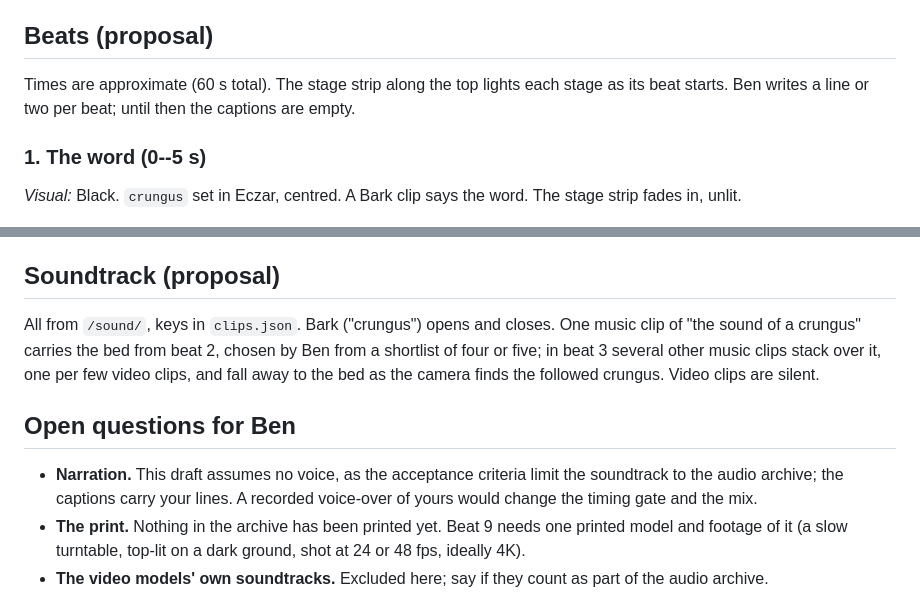
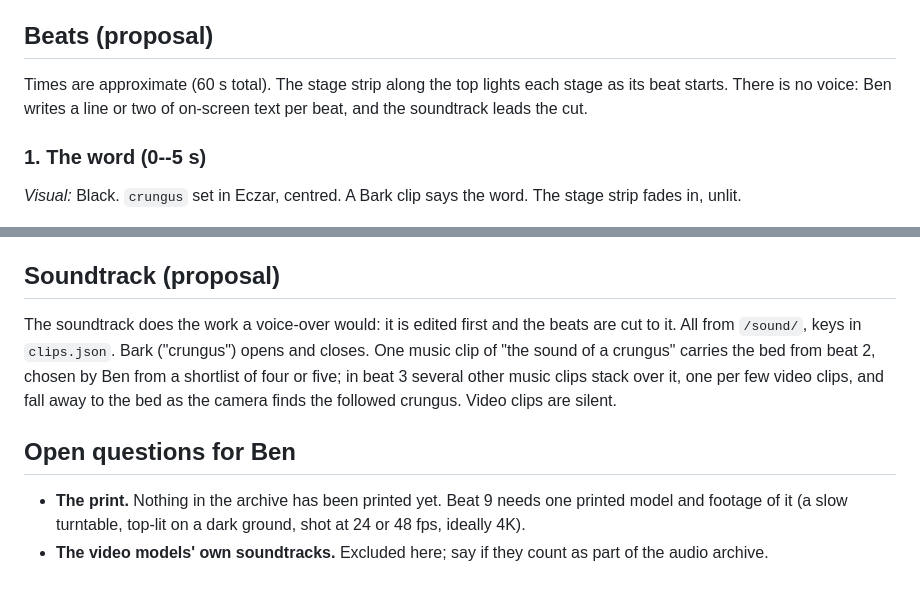
Before and after one commit to ANUcybernetics/crungus-amongus, a Markdown page: video/scripts/pipeline.md, 2 parts joined by grey strips. GitHub-like rendering.

```diff
--- a/video/scripts/pipeline.md
+++ b/video/scripts/pipeline.md
@@ -30,8 +30,8 @@ that gets printed.
 ## Beats (proposal)
 
 Times are approximate (60 s total). The stage strip along the top lights each
-stage as its beat starts. Ben writes a line or two per beat; until then the
-captions are empty.
+stage as its beat starts. There is no voice: Ben writes a line or two of
+on-screen text per beat, and the soundtrack leads the cut.
 
 ### 1. The word (0--5 s)
 
@@ -134,17 +134,15 @@ _Reads (draft):_ 1. where to find it.
 
 ## Soundtrack (proposal)
 
-All from `/sound/`, keys in `clips.json`. Bark ("crungus") opens and closes. One
-music clip of "the sound of a crungus" carries the bed from beat 2, chosen by
-Ben from a shortlist of four or five; in beat 3 several other music clips stack
-over it, one per few video clips, and fall away to the bed as the camera finds
-the followed crungus. Video clips are silent.
+The soundtrack does the work a voice-over would: it is edited first and the
+beats are cut to it. All from `/sound/`, keys in `clips.json`. Bark ("crungus")
+opens and closes. One music clip of "the sound of a crungus" carries the bed
+from beat 2, chosen by Ben from a shortlist of four or five; in beat 3 several
+other music clips stack over it, one per few video clips, and fall away to the
+bed as the camera finds the followed crungus. Video clips are silent.
 
 ## Open questions for Ben
 
-- **Narration.** This draft assumes no voice, as the acceptance criteria limit
-  the soundtrack to the audio archive; the captions carry your lines. A recorded
-  voice-over of yours would change the timing gate and the mix.
 - **The print.** Nothing in the archive has been printed yet. Beat 9 needs one
   printed model and footage of it (a slow turntable, top-lit on a dark ground,
   shot at 24 or 48 fps, ideally 4K).
```
Also changed, not shown: video/STYLE.md (+17 -10 lines).
